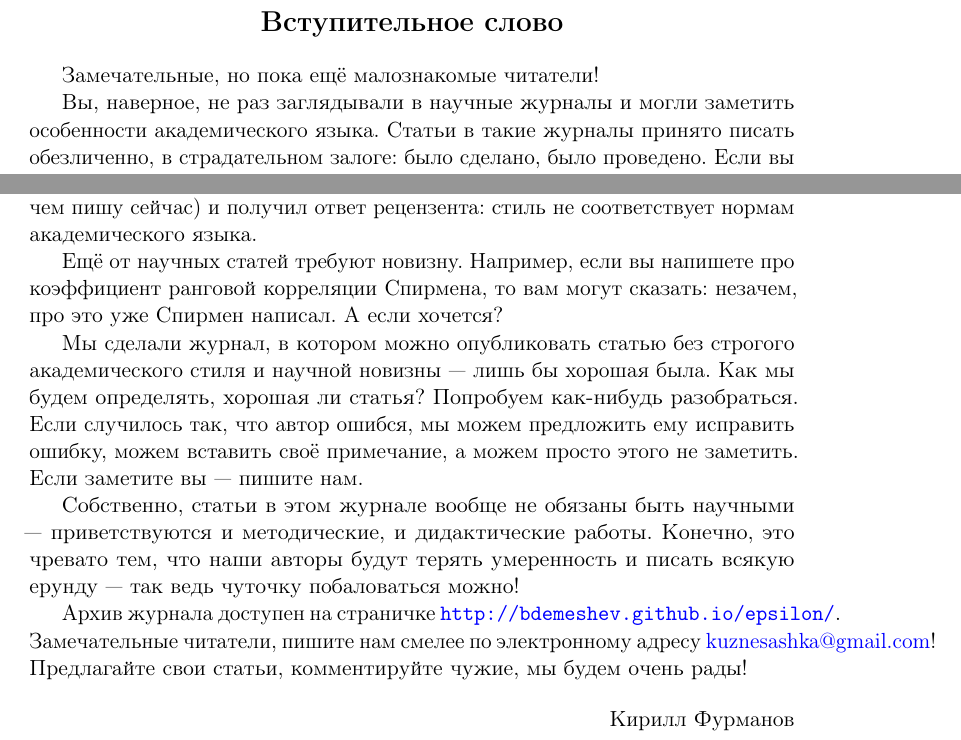
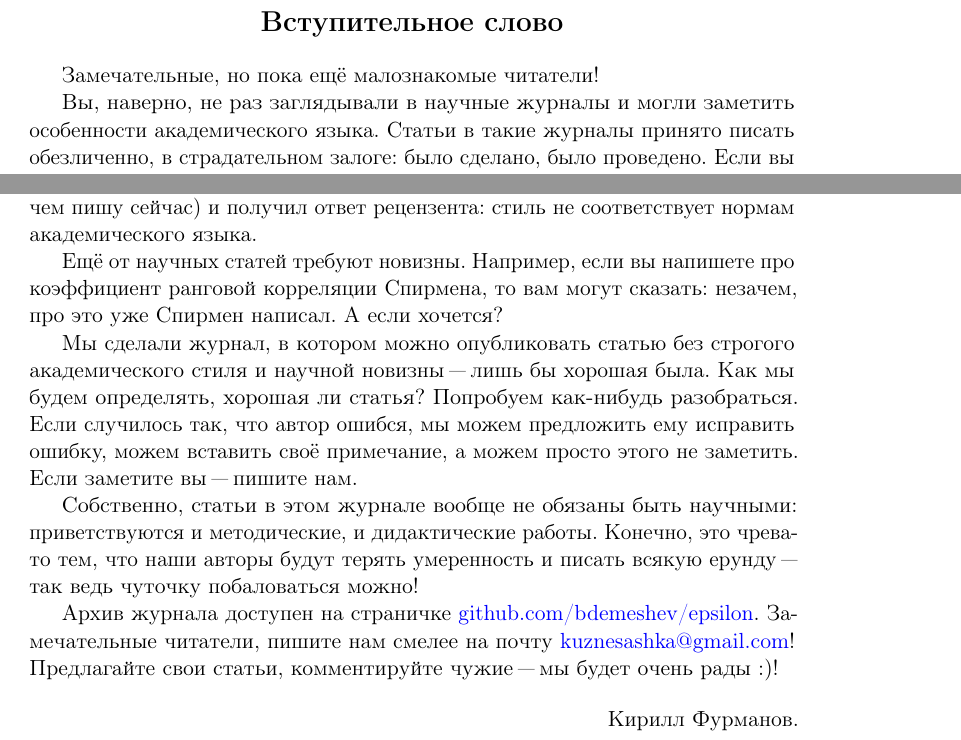
Before and after one commit to bdemeshev/epsilon, a LaTeX document (e_001/foreword/foreword.tex): two parts of the page, joined at a grey line, cut so that both start at the same text. Compiled offline with pdfLaTeX.

Commit message:
Продолжаем тонкую огранку

```diff
--- a/e_001/foreword/foreword.tex
+++ b/e_001/foreword/foreword.tex
@@ -3,7 +3,8 @@
 \usepackage{epsilonj}
 
 
-\usepackage[hyphens]{url}
+% \usepackage[hyphens]{url}
+% Лучший способ сделать избежать плохого переноса — это переписать текст. — А. В.
 
 \RequirePackage[colorlinks,citecolor=blue,urlcolor=blue]{hyperref}
 
@@ -20,37 +21,19 @@
 
 Замечательные, но пока ещё малознакомые читатели!
 
-Вы, наверное, не раз заглядывали в научные журналы и могли заметить
-особенности академического языка. Статьи в такие журналы принято
-писать обезличенно, в страдательном залоге: было сделано, было
-проведено. Если вы ещё и писали такие статьи, то знаете, как хочется
-иногда выражаться хоть немножко человечнее: <<я сделал>>, <<мы провели>>,
-<<а давайте-ка попробуем вот это>>. В прошлом году я попробовал (весьма
-сдержанно --- куда сдержаннее, чем пишу сейчас) и получил ответ
-рецензента: стиль не соответствует нормам академического языка.
+Вы, наверно, не раз заглядывали в научные журналы и могли заметить особенности академического языка. Статьи в такие журналы принято писать обезличенно, в страдательном залоге: было сделано, было проведено. Если вы ещё и писали такие статьи, то знаете, как хочется иногда выражаться хоть немножко человечнее: «я сделал», «мы провели», «а давайте"=ка попробуем вот это». В прошлом году я попробовал (весьма сдержанно "--- куда сдержаннее, чем пишу сейчас) и получил ответ рецензента: стиль не соответствует нормам академического языка.
 
-Ещё от научных статей требуют новизну. Например, если вы напишете про
-коэффициент ранговой корреляции Спирмена, то вам могут сказать:
-незачем, про это уже Спирмен написал. А если хочется?
+Ещё от научных статей требуют новизны. Например, если вы напишете про коэффициент ранговой корреляции Спирмена, то вам могут сказать: незачем, про это уже Спирмен написал. А если хочется?
 
-Мы сделали журнал, в котором можно опубликовать статью без строгого
-академического стиля и научной новизны --- лишь бы хорошая была. Как мы
-будем определять, хорошая ли статья? Попробуем как-нибудь разобраться.
-Если случилось так, что автор ошибся, мы можем предложить ему
-исправить ошибку, можем вставить своё примечание, а можем просто этого
-не заметить. Если заметите вы --- пишите нам.
+Мы сделали журнал, в котором можно опубликовать статью без строгого академического стиля и научной новизны "--- лишь бы хорошая была. Как мы будем определять, хорошая ли статья? Попробуем как-нибудь разобраться. Если случилось так, что автор ошибся, мы можем предложить ему исправить ошибку, можем вставить своё примечание, а можем просто этого не заметить. Если заметите вы "--- пишите нам.
 
-Собственно, статьи в этом журнале вообще не обязаны быть научными ---
-приветствуются и методические, и дидактические работы. Конечно, это
-чревато тем, что наши авторы будут терять умеренность и писать всякую
-ерунду --- так ведь чуточку побаловаться можно!
+Собственно, статьи в этом журнале вообще не обязаны быть научными: приветствуются и методические, и дидактические работы. Конечно, это чревато тем, что наши авторы будут терять умеренность и писать всякую ерунду "--- так ведь чуточку побаловаться можно!
+
+Архив журнала доступен на страничке \href{http://bdemeshev.github.io/epsilon/}{github.com/bdemeshev/epsilon}. Замечательные читатели, пишите нам смелее на почту \href{mailto:kuznesashka@gmail.com}{kuznesashka@gmail.com}! Предлагайте свои статьи, комментируйте чужие "--- мы будет очень рады :)!
 
 
-Архив журнала доступен на страничке \url{http://bdemeshev.github.io/epsilon/}. Замечательные читатели, пишите
-нам смелее по электронному адресу \href{mailto:kuznesashka@gmail.com}{kuznesashka@gmail.com}! Предлагайте свои статьи, комментируйте чужие, мы будем очень рады!
-
 \begin{flushright}
-Кирилл Фурманов
+Кирилл Фурманов.
 \end{flushright}
 
 
```
Also changed, not shown: e_001/fun/fun.tex (+10 -8 lines), README.md, e_001/foreword/foreword.pdf, e_001/fun/fun.pdf.
